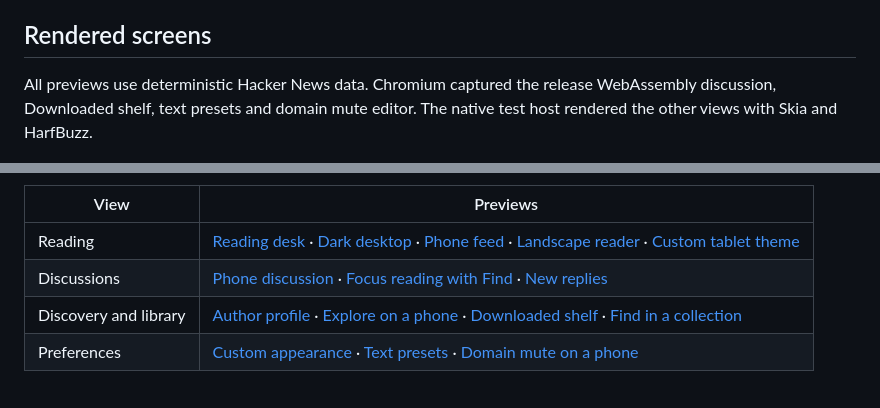
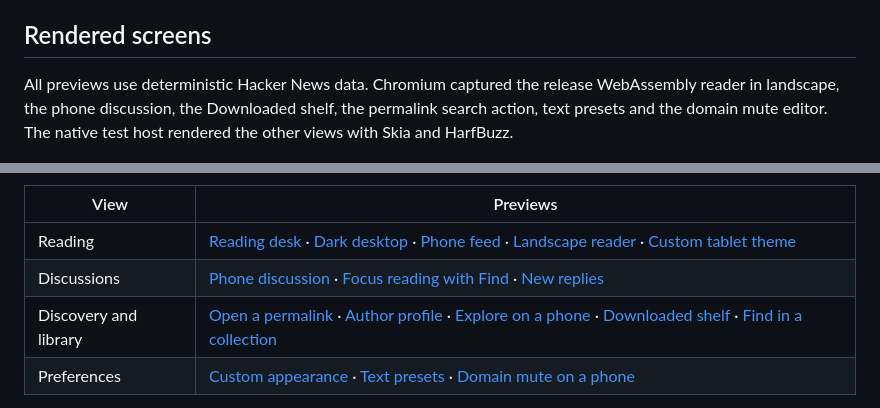
Before and after one commit to FerroUI/Ember, a Markdown page: docs/ember.md, 2 parts joined by grey strips. Drawn GitHub-style.

Commit message:
Refresh the mobile gallery from release Chromium in portrait and landscape

```diff
--- a/docs/ember.md
+++ b/docs/ember.md
@@ -12,7 +12,7 @@ together. A compact window presents one pane at a time with bottom navigation.
 
 ## Rendered screens
 
-All previews use deterministic Hacker News data. Chromium captured the release WebAssembly discussion, Downloaded shelf, text presets and domain mute editor. The native test host rendered the other views with Skia and HarfBuzz.
+All previews use deterministic Hacker News data. Chromium captured the release WebAssembly reader in landscape, the phone discussion, the Downloaded shelf, the permalink search action, text presets and the domain mute editor. The native test host rendered the other views with Skia and HarfBuzz.
 
 ![Ember in the light desktop theme](images/ember-desktop-light.png)
 
@@ -20,7 +20,7 @@ All previews use deterministic Hacker News data. Chromium captured the release W
 | --- | --- |
 | Reading | [Reading desk](images/ember-tablet-reading-desk.png) · [Dark desktop](images/ember-desktop-dark.png) · [Phone feed](images/ember-phone-dark.png) · [Landscape reader](images/ember-landscape-reader.png) · [Custom tablet theme](images/ember-tablet-custom.png) |
 | Discussions | [Phone discussion](images/ember-phone-comments.png) · [Focus reading with Find](images/ember-focus-find.png) · [New replies](images/ember-new-replies.png) |
-| Discovery and library | [Author profile](images/ember-desktop-profile.png) · [Explore on a phone](images/ember-phone-explore.png) · [Downloaded shelf](images/ember-phone-downloaded.png) · [Find in a collection](images/ember-library-find.png) |
+| Discovery and library | [Open a permalink](images/ember-open-link.png) · [Author profile](images/ember-desktop-profile.png) · [Explore on a phone](images/ember-phone-explore.png) · [Downloaded shelf](images/ember-phone-downloaded.png) · [Find in a collection](images/ember-library-find.png) |
 | Preferences | [Custom appearance](images/ember-tablet-settings.png) · [Text presets](images/ember-text-presets.png) · [Domain mute on a phone](images/ember-domain-mute.png) |
 
 The focus view keeps the discussion in a centered column as the window grows. The toolbar retains the story title while you read replies.
```
Also changed, not shown: docs/images/ember-landscape-reader.png, docs/images/ember-open-link.png (added), docs/images/ember-phone-comments.png, docs/images/ember-phone-downloaded.png.
